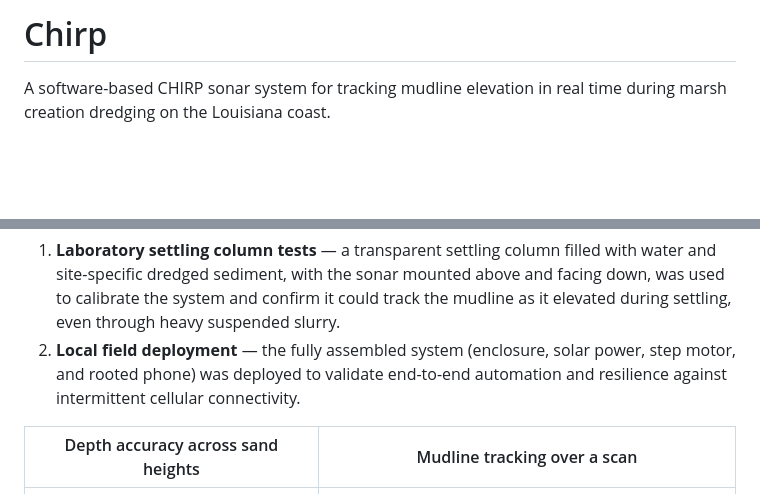
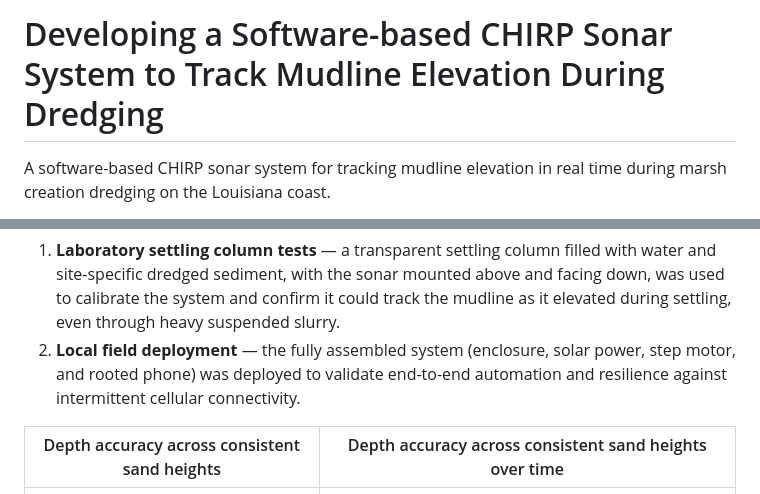
Before and after one commit to iittqq/COE-CHIRP, a Markdown page: README.md, 2 parts joined by grey strips. Drawn GitHub-style; blank space fills up the shorter version.

Commit message:
readme tweaks

```diff
--- a/README.md
+++ b/README.md
@@ -1,4 +1,4 @@
-# Chirp
+# Developing a Software-based CHIRP Sonar System to Track Mudline Elevation During Dredging
 
 A software-based CHIRP sonar system for tracking mudline elevation in real time during marsh creation dredging on the Louisiana coast.
 
@@ -86,8 +86,8 @@ The system was validated in two phases:
 1. **Laboratory settling column tests** — a transparent settling column filled with water and site-specific dredged sediment, with the sonar mounted above and facing down, was used to calibrate the system and confirm it could track the mudline as it elevated during settling, even through heavy suspended slurry.
 2. **Local field deployment** — the fully assembled system (enclosure, solar power, step motor, and rooted phone) was deployed to validate end-to-end automation and resilience against intermittent cellular connectivity.
 
-| Depth accuracy across sand heights | Mudline tracking over a scan |
-| --- | --- |
+| Depth accuracy across consistent sand heights                                                | Depth accuracy across consistent sand heights over time                                                                                |
+| -------------------------------------------------------------------------------------------- | -------------------------------------------------------------------------------------------------------------------------------------- |
 | ![Average bathymetry depth vs. recorded depth](chirp_control/assets/bathymetry-constant.png) | ![CHIRP bathymetry depth over time, showing mudline elevation as sand height increases](chirp_control/assets/bathymetry-over-time.png) |
 
 ![Local field deployment — solar-powered enclosure on a pole in shallow water](chirp_control/assets/local-deployment.jpg)
```
Also changed, not shown: other parts of README.md (+13 -13 lines), chirp_control/README.md (+11 -2 lines).
